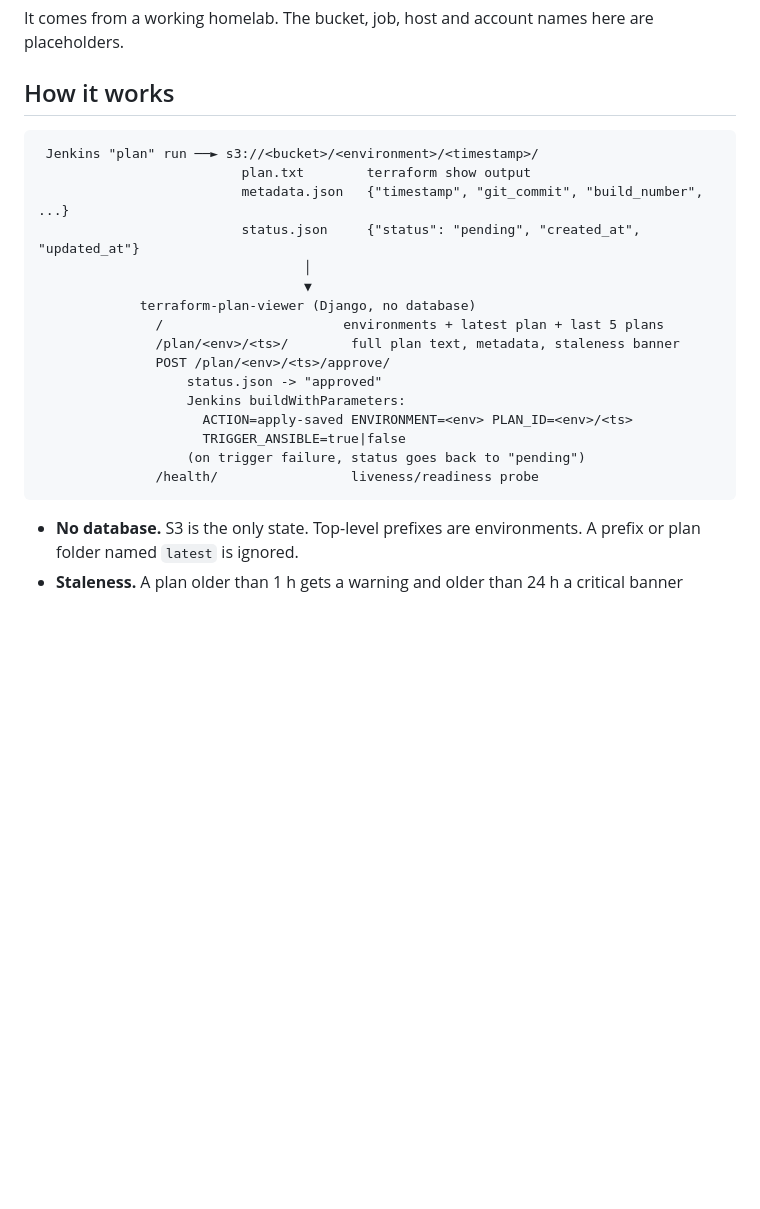
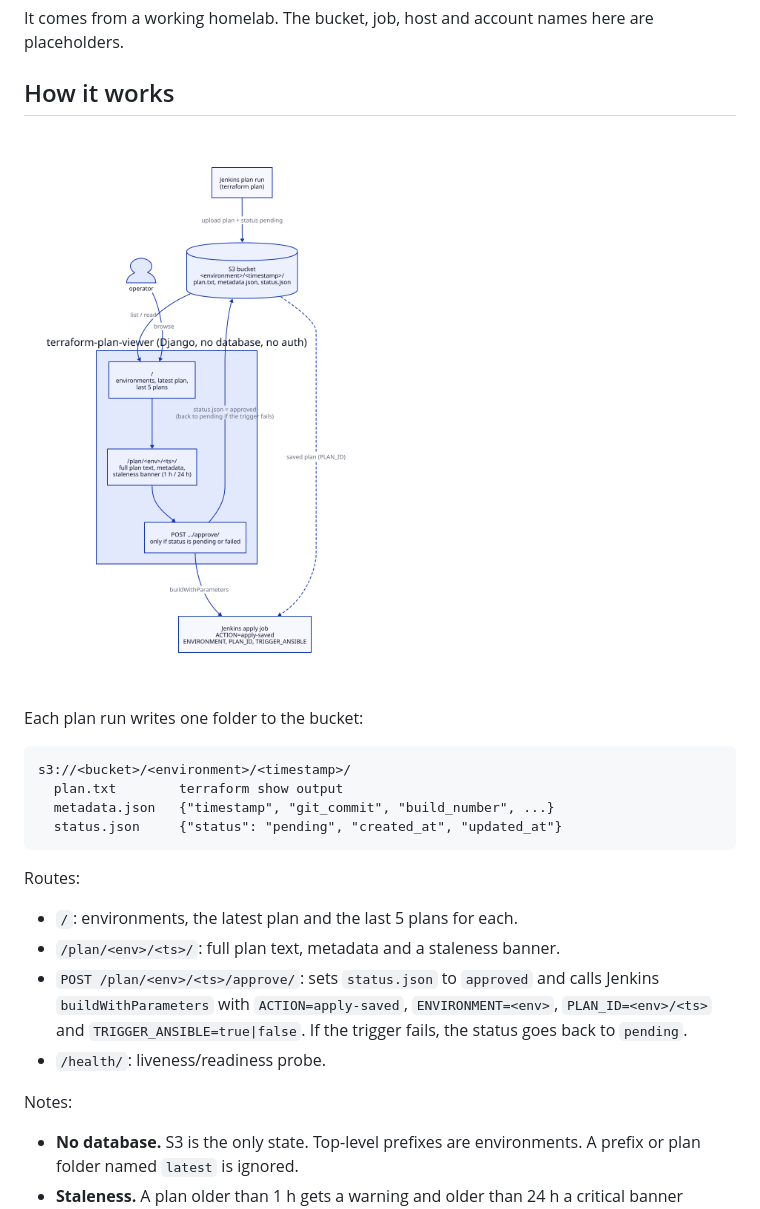
Before and after one commit to defenestratexp/terraform-plan-viewer, a Markdown page: README.md, the part around the change. Rendered like a GitHub page; pictures changed too: docs/diagrams/workflow.png (added); blank space fills up the shorter version.

Commit message:
Add workflow diagram

````diff
--- a/README.md
+++ b/README.md
@@ -11,24 +11,28 @@ are placeholders.
 
 ## How it works
 
+![Workflow: a Jenkins plan run saves plans to S3, the viewer lists and renders them, and approval triggers a Jenkins apply-saved job](docs/diagrams/workflow.png)
+
+Each plan run writes one folder to the bucket:
+
 ```
- Jenkins "plan" run ──► s3://<bucket>/<environment>/<timestamp>/
-                          plan.txt        terraform show output
-                          metadata.json   {"timestamp", "git_commit", "build_number", ...}
-                          status.json     {"status": "pending", "created_at", "updated_at"}
-                                  │
-                                  ▼
-             terraform-plan-viewer (Django, no database)
-               /                       environments + latest plan + last 5 plans
-               /plan/<env>/<ts>/        full plan text, metadata, staleness banner
-               POST /plan/<env>/<ts>/approve/
-                   status.json -> "approved"
-                   Jenkins buildWithParameters:
-                     ACTION=apply-saved ENVIRONMENT=<env> PLAN_ID=<env>/<ts>
-                     TRIGGER_ANSIBLE=true|false
-                   (on trigger failure, status goes back to "pending")
-               /health/                 liveness/readiness probe
+s3://<bucket>/<environment>/<timestamp>/
+  plan.txt        terraform show output
+  metadata.json   {"timestamp", "git_commit", "build_number", ...}
+  status.json     {"status": "pending", "created_at", "updated_at"}
 ```
+
+Routes:
+
+- `/`: environments, the latest plan and the last 5 plans for each.
+- `/plan/<env>/<ts>/`: full plan text, metadata and a staleness banner.
+- `POST /plan/<env>/<ts>/approve/`: sets `status.json` to `approved` and calls
+  Jenkins `buildWithParameters` with `ACTION=apply-saved`,
+  `ENVIRONMENT=<env>`, `PLAN_ID=<env>/<ts>` and `TRIGGER_ANSIBLE=true|false`.
+  If the trigger fails, the status goes back to `pending`.
+- `/health/`: liveness/readiness probe.
+
+Notes:
 
 - **No database.** S3 is the only state. Top-level prefixes are environments.
   A prefix or plan folder named `latest` is ignored.
````
Also changed, not shown: 1 other file.
